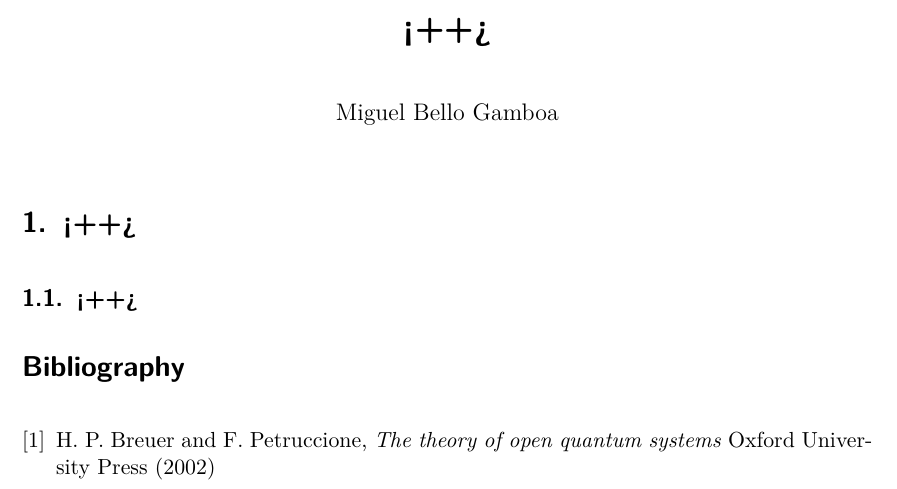
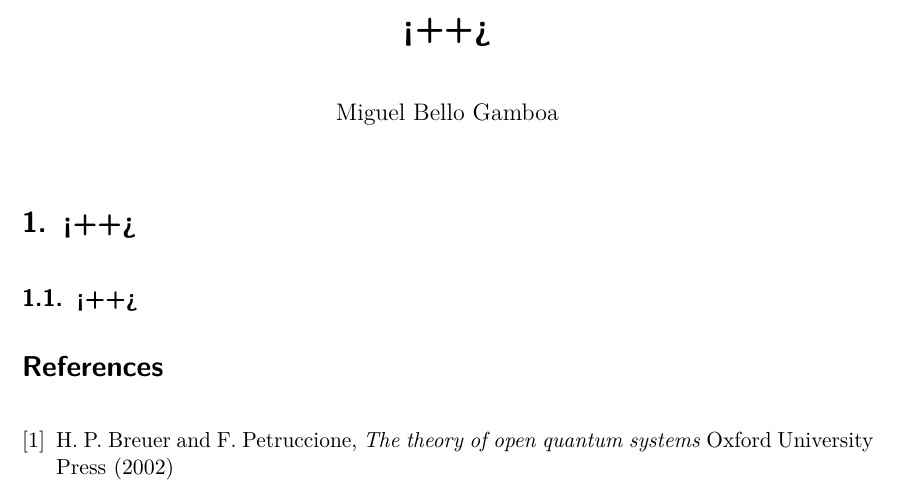
Before and after one commit to MikiBG/Templates, a LaTeX document (notes.tex): part of the page, cut so that both start at the same text. Compiled offline with pdfLaTeX.

Commit message:
improvements in notes template

```diff
--- a/notes.tex
+++ b/notes.tex
@@ -8,7 +8,9 @@
 \usepackage{amsmath, amsthm, amssymb}
 \usepackage{lmodern}
 \usepackage{braket}
-\usepackage{tocloft}
+\usepackage{tocloft}        % for good-looking table of contents
+\usepackage[english]{babel} % for correct hyphenation
+\usepackage{microtype}      % refinements towards typographical perfection
 
 \setlength{\parindent}{0pt}
 \setlength{\parskip}{10pt}
```
